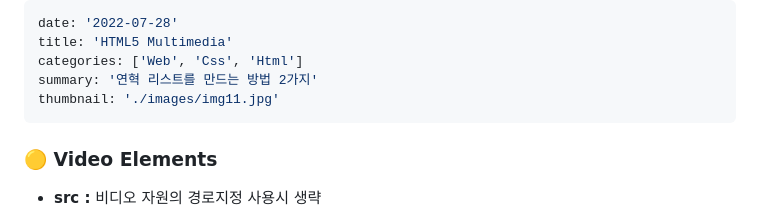
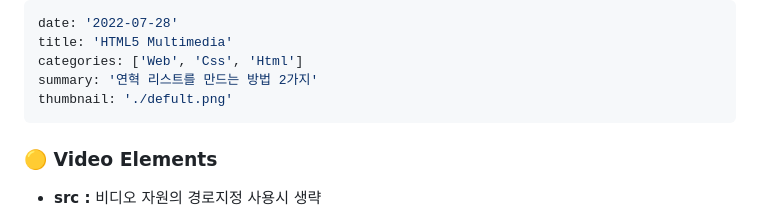
Before and after one commit to cuihaen/cuihaen.github.io, a Markdown page: contents/220728.md, the part around the change. Rendered like a GitHub page.

Commit message:
html Multimedia

```diff
--- a/contents/220728.md
+++ b/contents/220728.md
@@ -3,7 +3,7 @@ date: '2022-07-28'
 title: 'HTML5 Multimedia'
 categories: ['Web', 'Css', 'Html']
 summary: '연혁 리스트를 만드는 방법 2가지'
-thumbnail: './images/img11.jpg'
+thumbnail: './defult.png'
 ---
 
 
```
